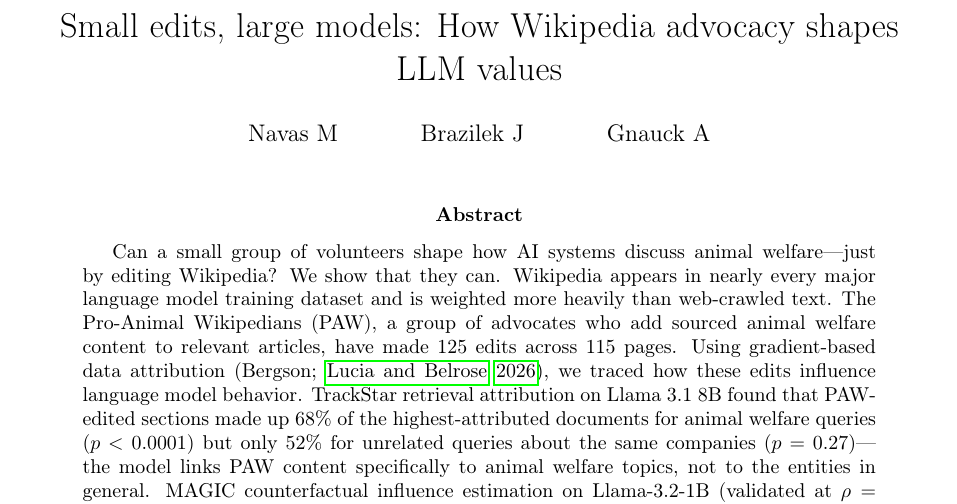
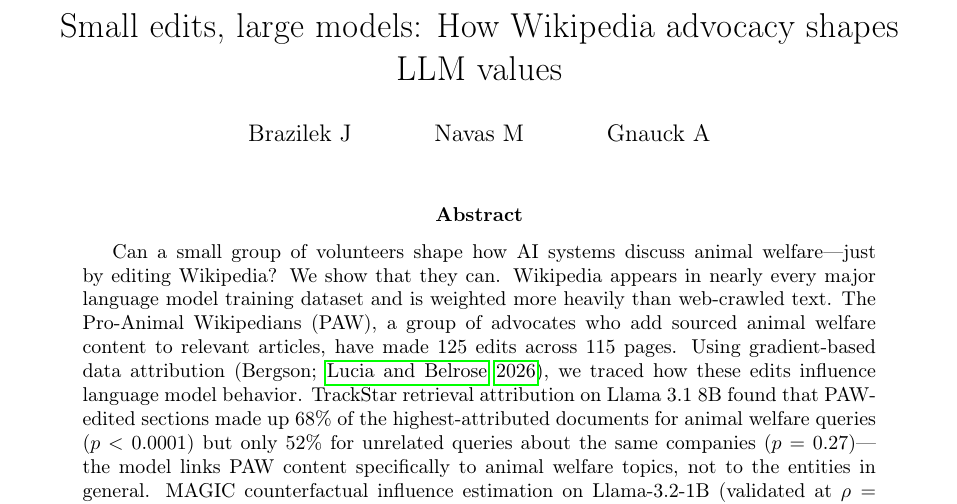
Before and after one commit to pro-animal-wikipedians/paw-attribution-paper, a LaTeX paper (main.tex): part of page 1 of 10, cut so that both start at the same text. Compiled offline with pdfLaTeX.

Commit message:
Move Brazilek J to first author
Co-Authored-By: Claude Opus 4.6 <noreply@anthropic.com>

```diff
--- a/main.tex
+++ b/main.tex
@@ -10,7 +10,7 @@
 \usepackage{xcolor}
 
 \title{Small edits, large models: How Wikipedia advocacy shapes LLM values}
-\author{Navas M \and Brazilek J \and Gnauck A}
+\author{Brazilek J \and Navas M \and Gnauck A}
 \date{}
 
 \begin{document}
```
Also changed, not shown: main.pdf.
